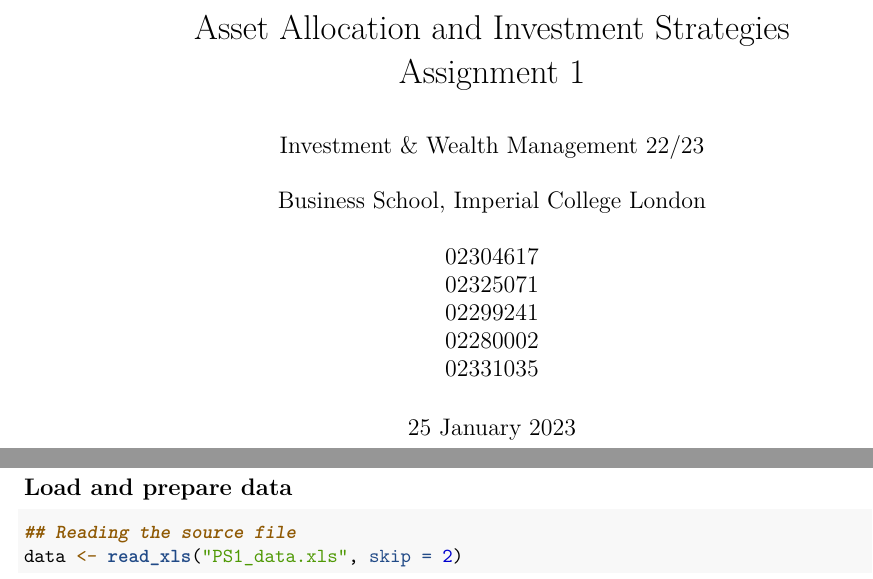
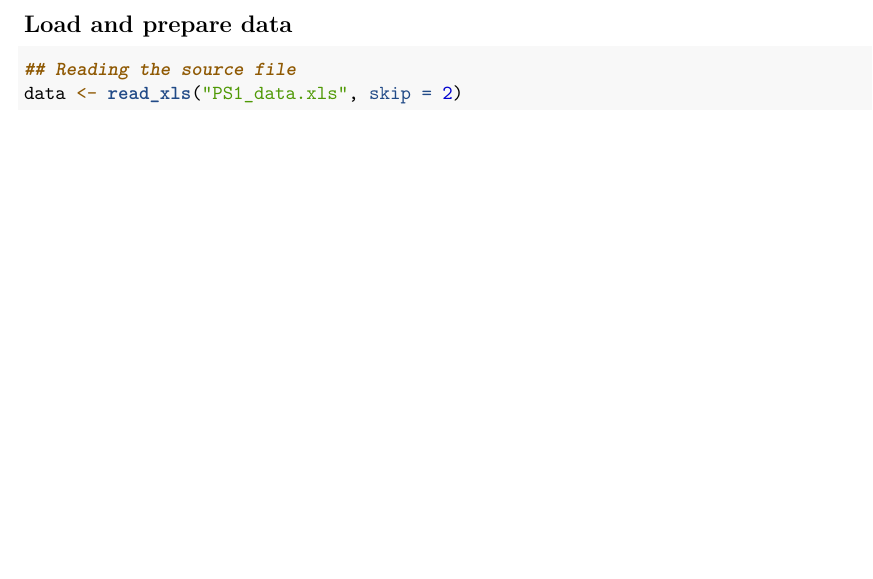
Before and after one commit to luqmannasir1995/IWM, an R Markdown document (Mean-Var Portfolio Allocation.Rmd): two parts of pages 1 and 2 of 11 before the commit and part of page 1 of 10 after it, the two joined at a grey line, cut at the place of the change, the shorter picture padded with empty space. Rendered offline with R 4.5, knitr and Pandoc, then LaTeX, with nearby package versions; some code elsewhere in the file could not run offline.

Commit message:
Update and rename CWFin.Rmd to Mean-Var Portfolio Allocation.Rmd

```diff
--- a/CWFin.Rmd
+++ b/Mean-Var Portfolio Allocation.Rmd
@@ -1,16 +1 @@
 ---
-title: |
-  | Asset Allocation and Investment Strategies
-  | Assignment 1
-author: |
-  | Investment & Wealth Management 22/23
-  |
-  | Business School, Imperial College London
-  |
-  | 02304617
-  | 02325071
-  | 02299241
-  | 02280002
-  | 02331035
-  |
-date: "25 January 2023"
```
Also changed, not shown: Mean-Var Portfolio Allocation.Rmd (3 more changed lines).
